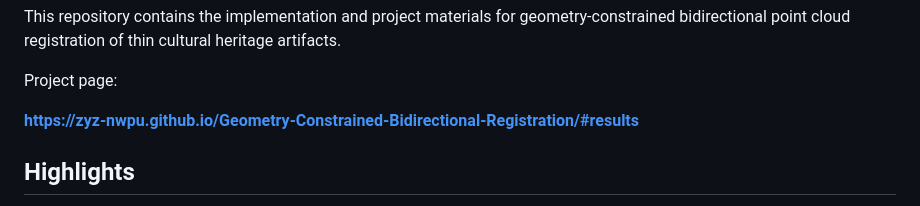
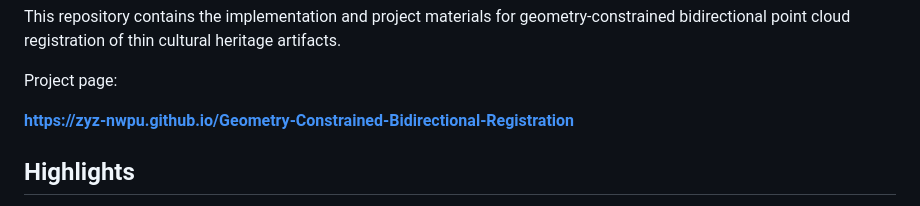
Before and after one commit to zyz-nwpu/Geometry-Constrained-Bidirectional-Point-Cloud-Registration, a Markdown page: README.md, the part around the change. Rendered like a GitHub page.

```diff
--- a/README.md
+++ b/README.md
@@ -17,7 +17,7 @@ This repository contains the implementation and project materials for geometry-c
 
 Project page:
 
-**https://zyz-nwpu.github.io/Geometry-Constrained-Bidirectional-Registration/#results**
+**https://zyz-nwpu.github.io/Geometry-Constrained-Bidirectional-Registration**
 
 ## Highlights
 
```
